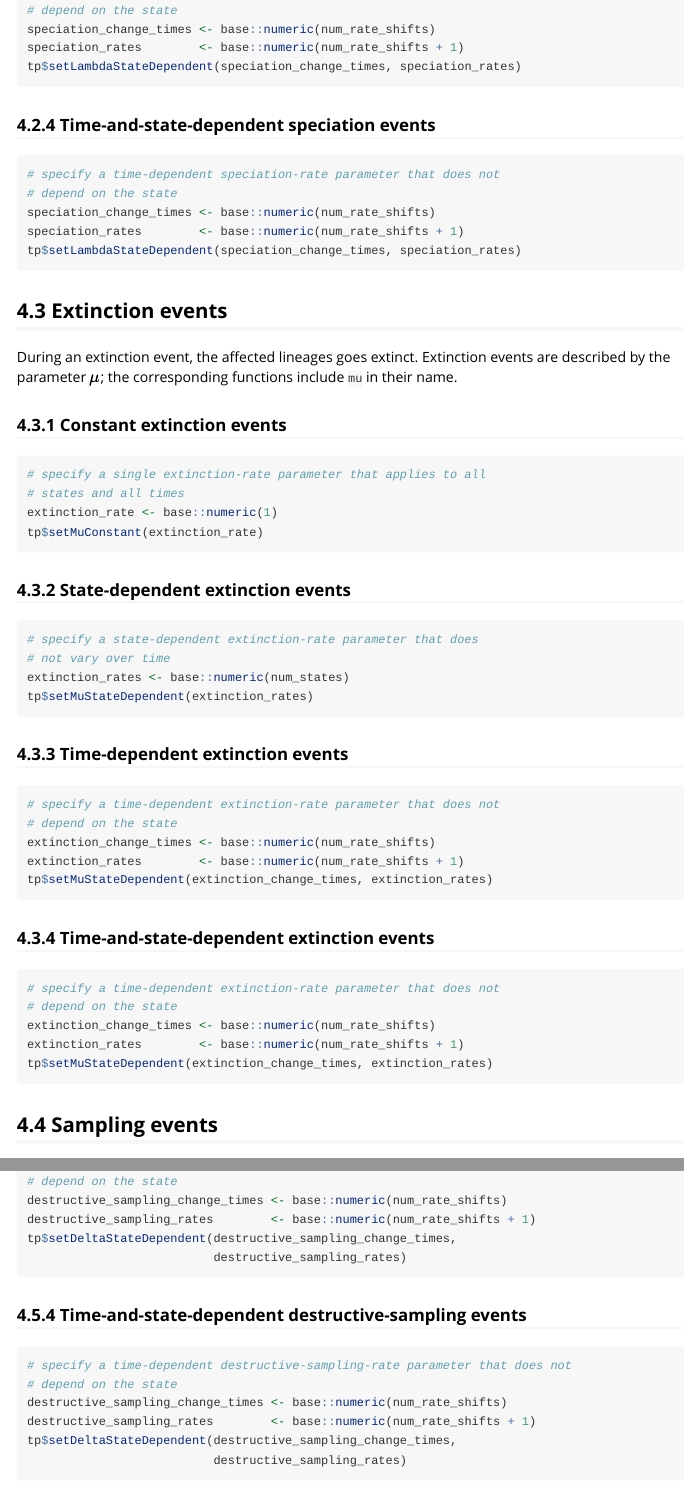
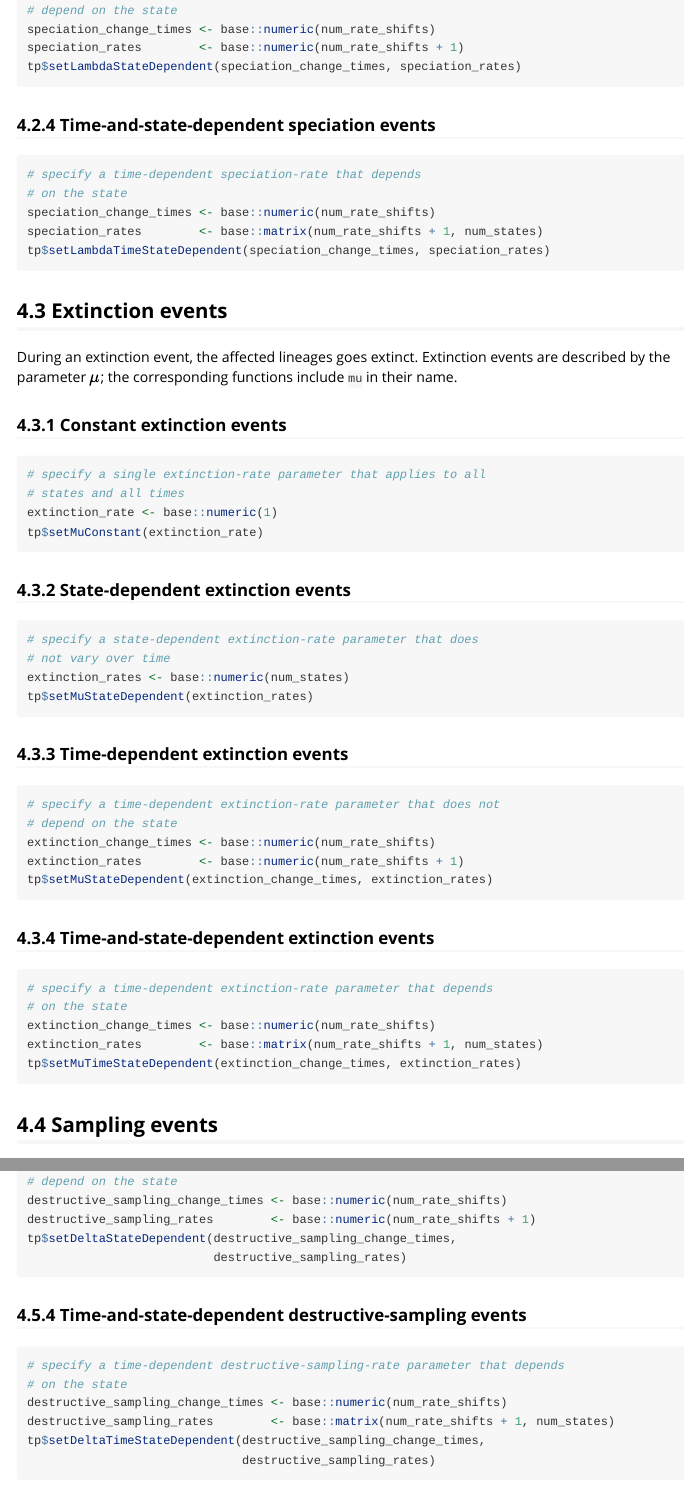
Before and after one commit to mikeryanmay/tensoRphylo, an R Markdown document (vignettes/articles/api.Rmd): the page in a window 1100 px wide, from 2280 px down, and a second part further down, joined at a grey line. Rendered offline with R 4.5, knitr and Pandoc, with nearby package versions; some code elsewhere in the file could not run offline.

Commit message:
caught some typos

````diff
--- a/vignettes/articles/api.Rmd
+++ b/vignettes/articles/api.Rmd
@@ -143,11 +143,11 @@ tp$setLambdaStateDependent(speciation_change_times, speciation_rates)
 ### 4.2.4 Time-and-state-dependent speciation events
 
 ```{r, eval = FALSE}
-# specify a time-dependent speciation-rate parameter that does not
-# depend on the state
+# specify a time-dependent speciation-rate that depends
+# on the state
 speciation_change_times <- base::numeric(num_rate_shifts)
-speciation_rates        <- base::numeric(num_rate_shifts + 1)
-tp$setLambdaStateDependent(speciation_change_times, speciation_rates)
+speciation_rates        <- base::matrix(num_rate_shifts + 1, num_states)
+tp$setLambdaTimeStateDependent(speciation_change_times, speciation_rates)
 ```
 
 ## 4.3 Extinction events
@@ -186,11 +186,11 @@ tp$setMuStateDependent(extinction_change_times, extinction_rates)
 ### 4.3.4 Time-and-state-dependent extinction events
 
 ```{r, eval = FALSE}
-# specify a time-dependent extinction-rate parameter that does not
-# depend on the state
+# specify a time-dependent extinction-rate parameter that depends
+# on the state
 extinction_change_times <- base::numeric(num_rate_shifts)
-extinction_rates        <- base::numeric(num_rate_shifts + 1)
-tp$setMuStateDependent(extinction_change_times, extinction_rates)
+extinction_rates        <- base::matrix(num_rate_shifts + 1, num_states)
+tp$setMuTimeStateDependent(extinction_change_times, extinction_rates)
 ```
 
 ## 4.4 Sampling events
@@ -273,12 +273,12 @@ tp$setDeltaStateDependent(destructive_sampling_change_times,
 ### 4.5.4 Time-and-state-dependent destructive-sampling events
 
 ```{r, eval = FALSE}
-# specify a time-dependent destructive-sampling-rate parameter that does not
-# depend on the state
+# specify a time-dependent destructive-sampling-rate parameter that depends
+# on the state
 destructive_sampling_change_times <- base::numeric(num_rate_shifts)
-destructive_sampling_rates        <- base::numeric(num_rate_shifts + 1)
-tp$setDeltaStateDependent(destructive_sampling_change_times,
-                          destructive_sampling_rates)
+destructive_sampling_rates        <- base::matrix(num_rate_shifts + 1, num_states)
+tp$setDeltaTimeStateDependent(destructive_sampling_change_times,
+                              destructive_sampling_rates)
 ```
 
 # 5 Mass-diversification models
````
Also changed, not shown: R/enums.R (+2 -2 lines), docs/pkgdown.yml, docs/search.json, vignettes/articles/api.Rmd (16 more changed lines), 5 other files.
